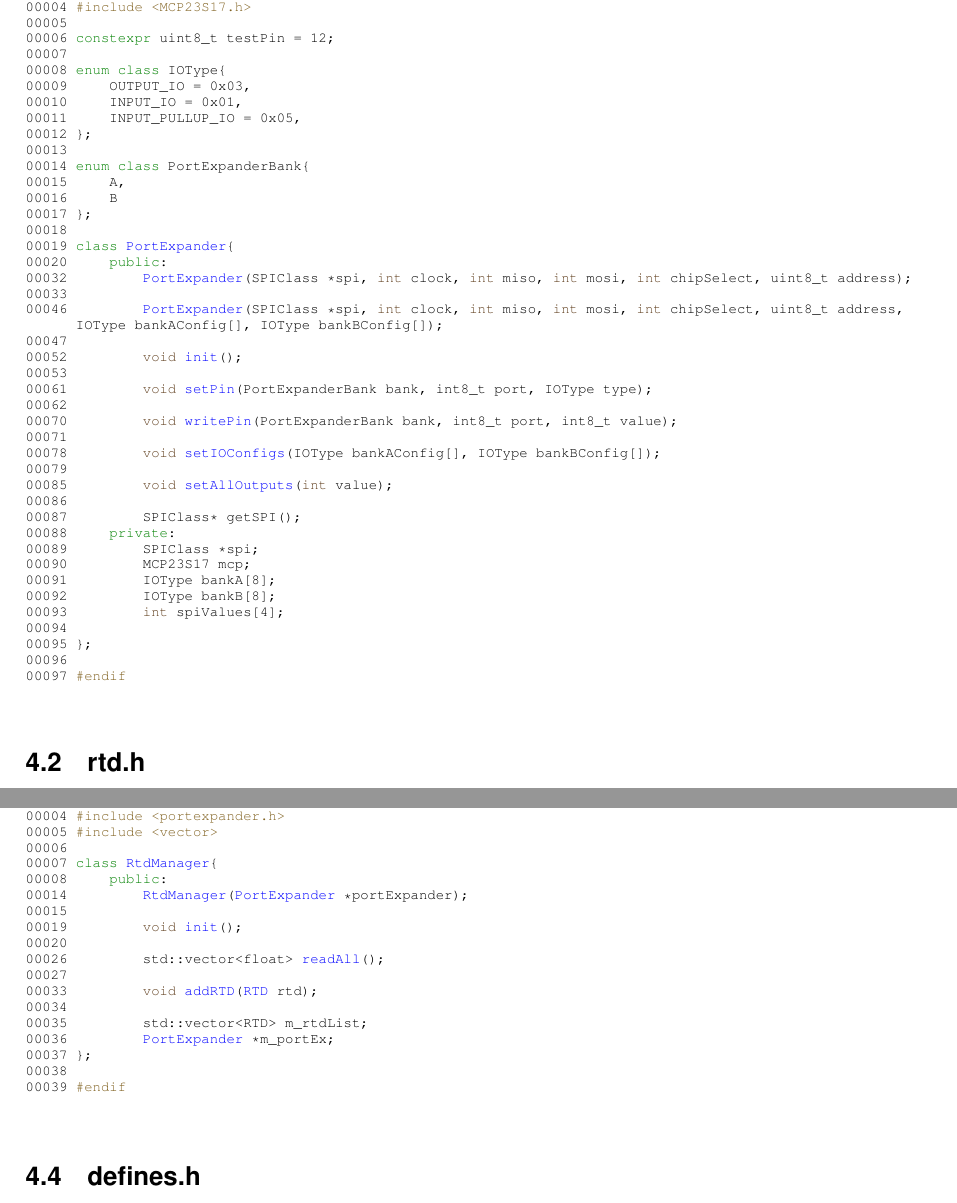
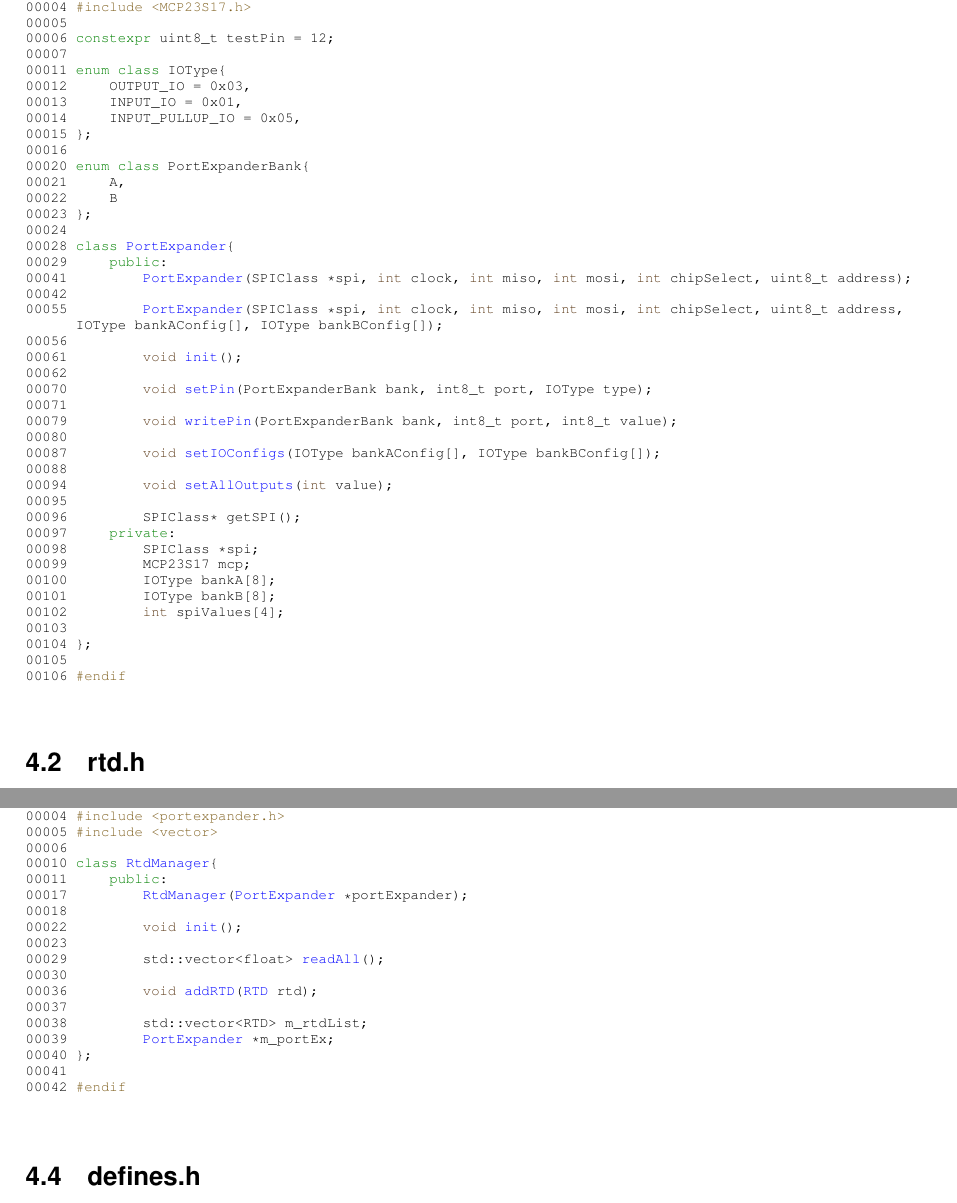
Before and after one commit to dmglogowskiOS/LilyGoSPIDebug, a LaTeX book (latex/refman.tex, which reads latex/portexpander_8h_source.tex, latex/rtd_manager_8h_source.tex): two parts of pages 17 and 19 of 21, joined at a grey line, cut so that both start at the same text. Compiled offline with pdfLaTeX.

Commit message:
Further Documentation

```diff
--- a/latex/portexpander_8h_source.tex
+++ b/latex/portexpander_8h_source.tex
@@ -9,43 +9,43 @@
 \DoxyCodeLine{00005\ }
 \DoxyCodeLine{00006\ \textcolor{keyword}{constexpr}\ uint8\_t\ testPin\ =\ 12;}
 \DoxyCodeLine{00007\ }
-\DoxyCodeLine{00008\ \textcolor{keyword}{enum\ class}\ IOType\{}
-\DoxyCodeLine{00009\ \ \ \ \ OUTPUT\_IO\ =\ 0x03,}
-\DoxyCodeLine{00010\ \ \ \ \ INPUT\_IO\ =\ 0x01,}
-\DoxyCodeLine{00011\ \ \ \ \ INPUT\_PULLUP\_IO\ =\ 0x05,}
-\DoxyCodeLine{00012\ \};}
-\DoxyCodeLine{00013\ }
-\DoxyCodeLine{00014\ \textcolor{keyword}{enum\ class}\ PortExpanderBank\{}
-\DoxyCodeLine{00015\ \ \ \ \ A,}
-\DoxyCodeLine{00016\ \ \ \ \ B}
-\DoxyCodeLine{00017\ \};}
-\DoxyCodeLine{00018\ }
-\DoxyCodeLine{00019\ \textcolor{keyword}{class\ }\mbox{\hyperlink{class_port_expander}{PortExpander}}\{}
-\DoxyCodeLine{00020\ \ \ \ \ \textcolor{keyword}{public}:}
-\DoxyCodeLine{00032\ \ \ \ \ \ \ \ \ \mbox{\hyperlink{class_port_expander}{PortExpander}}(SPIClass\ *spi,\ \textcolor{keywordtype}{int}\ clock,\ \textcolor{keywordtype}{int}\ miso,\ \textcolor{keywordtype}{int}\ mosi,\ \textcolor{keywordtype}{int}\ chipSelect,\ uint8\_t\ address);}
-\DoxyCodeLine{00033\ }
-\DoxyCodeLine{00046\ \ \ \ \ \ \ \ \ \mbox{\hyperlink{class_port_expander}{PortExpander}}(SPIClass\ *spi,\ \textcolor{keywordtype}{int}\ clock,\ \textcolor{keywordtype}{int}\ miso,\ \textcolor{keywordtype}{int}\ mosi,\ \textcolor{keywordtype}{int}\ chipSelect,\ uint8\_t\ address,\ IOType\ bankAConfig[],\ IOType\ bankBConfig[]);}
-\DoxyCodeLine{00047\ }
-\DoxyCodeLine{00052\ \ \ \ \ \ \ \ \ \textcolor{keywordtype}{void}\ \mbox{\hyperlink{class_port_expander_aad5fe3831686d98459302081ca7089f7}{init}}();}
-\DoxyCodeLine{00053\ }
-\DoxyCodeLine{00061\ \ \ \ \ \ \ \ \ \textcolor{keywordtype}{void}\ \mbox{\hyperlink{class_port_expander_a9864eb9c53c2c97675b972cef3120607}{setPin}}(PortExpanderBank\ bank,\ int8\_t\ port,\ IOType\ type);}
+\DoxyCodeLine{00011\ \textcolor{keyword}{enum\ class}\ IOType\{}
+\DoxyCodeLine{00012\ \ \ \ \ OUTPUT\_IO\ =\ 0x03,}
+\DoxyCodeLine{00013\ \ \ \ \ INPUT\_IO\ =\ 0x01,}
+\DoxyCodeLine{00014\ \ \ \ \ INPUT\_PULLUP\_IO\ =\ 0x05,}
+\DoxyCodeLine{00015\ \};}
+\DoxyCodeLine{00016\ }
+\DoxyCodeLine{00020\ \textcolor{keyword}{enum\ class}\ PortExpanderBank\{}
+\DoxyCodeLine{00021\ \ \ \ \ A,}
+\DoxyCodeLine{00022\ \ \ \ \ B}
+\DoxyCodeLine{00023\ \};}
+\DoxyCodeLine{00024\ }
+\DoxyCodeLine{00028\ \textcolor{keyword}{class\ }\mbox{\hyperlink{class_port_expander}{PortExpander}}\{}
+\DoxyCodeLine{00029\ \ \ \ \ \textcolor{keyword}{public}:}
+\DoxyCodeLine{00041\ \ \ \ \ \ \ \ \ \mbox{\hyperlink{class_port_expander}{PortExpander}}(SPIClass\ *spi,\ \textcolor{keywordtype}{int}\ clock,\ \textcolor{keywordtype}{int}\ miso,\ \textcolor{keywordtype}{int}\ mosi,\ \textcolor{keywordtype}{int}\ chipSelect,\ uint8\_t\ address);}
+\DoxyCodeLine{00042\ }
+\DoxyCodeLine{00055\ \ \ \ \ \ \ \ \ \mbox{\hyperlink{class_port_expander}{PortExpander}}(SPIClass\ *spi,\ \textcolor{keywordtype}{int}\ clock,\ \textcolor{keywordtype}{int}\ miso,\ \textcolor{keywordtype}{int}\ mosi,\ \textcolor{keywordtype}{int}\ chipSelect,\ uint8\_t\ address,\ IOType\ bankAConfig[],\ IOType\ bankBConfig[]);}
+\DoxyCodeLine{00056\ }
+\DoxyCodeLine{00061\ \ \ \ \ \ \ \ \ \textcolor{keywordtype}{void}\ \mbox{\hyperlink{class_port_expander_aad5fe3831686d98459302081ca7089f7}{init}}();}
 \DoxyCodeLine{00062\ }
-\DoxyCodeLine{00070\ \ \ \ \ \ \ \ \ \textcolor{keywordtype}{void}\ \mbox{\hyperlink{class_port_expander_a4869ab53ba7c8af38a7e0ed4717a3137}{writePin}}(PortExpanderBank\ bank,\ int8\_t\ port,\ int8\_t\ value);}
+\DoxyCodeLine{00070\ \ \ \ \ \ \ \ \ \textcolor{keywordtype}{void}\ \mbox{\hyperlink{class_port_expander_a9864eb9c53c2c97675b972cef3120607}{setPin}}(PortExpanderBank\ bank,\ int8\_t\ port,\ IOType\ type);}
 \DoxyCodeLine{00071\ }
-\DoxyCodeLine{00078\ \ \ \ \ \ \ \ \ \textcolor{keywordtype}{void}\ \mbox{\hyperlink{class_port_expander_a4dabc741af496ce535563a9ba2c91483}{setIOConfigs}}(IOType\ bankAConfig[],\ IOType\ bankBConfig[]);}
-\DoxyCodeLine{00079\ }
-\DoxyCodeLine{00085\ \ \ \ \ \ \ \ \ \textcolor{keywordtype}{void}\ \mbox{\hyperlink{class_port_expander_a2fb6d727ce760d53a0b450adc44f9d90}{setAllOutputs}}(\textcolor{keywordtype}{int}\ value);}
-\DoxyCodeLine{00086\ }
-\DoxyCodeLine{00087\ \ \ \ \ \ \ \ \ SPIClass*\ getSPI();}
-\DoxyCodeLine{00088\ \ \ \ \ \textcolor{keyword}{private}:}
-\DoxyCodeLine{00089\ \ \ \ \ \ \ \ \ SPIClass\ *spi;}
-\DoxyCodeLine{00090\ \ \ \ \ \ \ \ \ MCP23S17\ mcp;}
-\DoxyCodeLine{00091\ \ \ \ \ \ \ \ \ IOType\ bankA[8];}
-\DoxyCodeLine{00092\ \ \ \ \ \ \ \ \ IOType\ bankB[8];}
-\DoxyCodeLine{00093\ \ \ \ \ \ \ \ \ \textcolor{keywordtype}{int}\ spiValues[4];}
-\DoxyCodeLine{00094\ }
-\DoxyCodeLine{00095\ \};}
-\DoxyCodeLine{00096\ }
-\DoxyCodeLine{00097\ \textcolor{preprocessor}{\#endif}}
+\DoxyCodeLine{00079\ \ \ \ \ \ \ \ \ \textcolor{keywordtype}{void}\ \mbox{\hyperlink{class_port_expander_a4869ab53ba7c8af38a7e0ed4717a3137}{writePin}}(PortExpanderBank\ bank,\ int8\_t\ port,\ int8\_t\ value);}
+\DoxyCodeLine{00080\ }
+\DoxyCodeLine{00087\ \ \ \ \ \ \ \ \ \textcolor{keywordtype}{void}\ \mbox{\hyperlink{class_port_expander_a4dabc741af496ce535563a9ba2c91483}{setIOConfigs}}(IOType\ bankAConfig[],\ IOType\ bankBConfig[]);}
+\DoxyCodeLine{00088\ }
+\DoxyCodeLine{00094\ \ \ \ \ \ \ \ \ \textcolor{keywordtype}{void}\ \mbox{\hyperlink{class_port_expander_a2fb6d727ce760d53a0b450adc44f9d90}{setAllOutputs}}(\textcolor{keywordtype}{int}\ value);}
+\DoxyCodeLine{00095\ }
+\DoxyCodeLine{00096\ \ \ \ \ \ \ \ \ SPIClass*\ getSPI();}
+\DoxyCodeLine{00097\ \ \ \ \ \textcolor{keyword}{private}:}
+\DoxyCodeLine{00098\ \ \ \ \ \ \ \ \ SPIClass\ *spi;}
+\DoxyCodeLine{00099\ \ \ \ \ \ \ \ \ MCP23S17\ mcp;}
+\DoxyCodeLine{00100\ \ \ \ \ \ \ \ \ IOType\ bankA[8];}
+\DoxyCodeLine{00101\ \ \ \ \ \ \ \ \ IOType\ bankB[8];}
+\DoxyCodeLine{00102\ \ \ \ \ \ \ \ \ \textcolor{keywordtype}{int}\ spiValues[4];}
+\DoxyCodeLine{00103\ }
+\DoxyCodeLine{00104\ \};}
+\DoxyCodeLine{00105\ }
+\DoxyCodeLine{00106\ \textcolor{preprocessor}{\#endif}}
 
 \end{DoxyCode}
--- a/latex/rtd_manager_8h_source.tex
+++ b/latex/rtd_manager_8h_source.tex
@@ -8,20 +8,20 @@
 \DoxyCodeLine{00004\ \textcolor{preprocessor}{\#include\ <portexpander.h>}}
 \DoxyCodeLine{00005\ \textcolor{preprocessor}{\#include\ <vector>}}
 \DoxyCodeLine{00006\ }
-\DoxyCodeLine{00007\ \textcolor{keyword}{class\ }\mbox{\hyperlink{class_rtd_manager}{RtdManager}}\{}
-\DoxyCodeLine{00008\ \ \ \ \ \textcolor{keyword}{public}:}
-\DoxyCodeLine{00014\ \ \ \ \ \ \ \ \ \mbox{\hyperlink{class_rtd_manager}{RtdManager}}(\mbox{\hyperlink{class_port_expander}{PortExpander}}\ *portExpander);}
-\DoxyCodeLine{00015\ }
-\DoxyCodeLine{00019\ \ \ \ \ \ \ \ \ \textcolor{keywordtype}{void}\ \mbox{\hyperlink{class_rtd_manager_ac625ea87d8fc7c1c332f36a9e7a905f0}{init}}();}
-\DoxyCodeLine{00020\ }
-\DoxyCodeLine{00026\ \ \ \ \ \ \ \ \ std::vector<float>\ \mbox{\hyperlink{class_rtd_manager_a3b720812c48512a058041f92dab3418f}{readAll}}();}
-\DoxyCodeLine{00027\ }
-\DoxyCodeLine{00033\ \ \ \ \ \ \ \ \ \textcolor{keywordtype}{void}\ \mbox{\hyperlink{class_rtd_manager_a5810c802e73b3b1df488b4c6f59bc79d}{addRTD}}(\mbox{\hyperlink{class_r_t_d}{RTD}}\ rtd);}
-\DoxyCodeLine{00034\ }
-\DoxyCodeLine{00035\ \ \ \ \ \ \ \ \ std::vector<RTD>\ m\_rtdList;}
-\DoxyCodeLine{00036\ \ \ \ \ \ \ \ \ \mbox{\hyperlink{class_port_expander}{PortExpander}}\ *m\_portEx;}
-\DoxyCodeLine{00037\ \};}
-\DoxyCodeLine{00038\ }
-\DoxyCodeLine{00039\ \textcolor{preprocessor}{\#endif}}
+\DoxyCodeLine{00010\ \textcolor{keyword}{class\ }\mbox{\hyperlink{class_rtd_manager}{RtdManager}}\{}
+\DoxyCodeLine{00011\ \ \ \ \ \textcolor{keyword}{public}:}
+\DoxyCodeLine{00017\ \ \ \ \ \ \ \ \ \mbox{\hyperlink{class_rtd_manager}{RtdManager}}(\mbox{\hyperlink{class_port_expander}{PortExpander}}\ *portExpander);}
+\DoxyCodeLine{00018\ }
+\DoxyCodeLine{00022\ \ \ \ \ \ \ \ \ \textcolor{keywordtype}{void}\ \mbox{\hyperlink{class_rtd_manager_ac625ea87d8fc7c1c332f36a9e7a905f0}{init}}();}
+\DoxyCodeLine{00023\ }
+\DoxyCodeLine{00029\ \ \ \ \ \ \ \ \ std::vector<float>\ \mbox{\hyperlink{class_rtd_manager_a3b720812c48512a058041f92dab3418f}{readAll}}();}
+\DoxyCodeLine{00030\ }
+\DoxyCodeLine{00036\ \ \ \ \ \ \ \ \ \textcolor{keywordtype}{void}\ \mbox{\hyperlink{class_rtd_manager_a5810c802e73b3b1df488b4c6f59bc79d}{addRTD}}(\mbox{\hyperlink{class_r_t_d}{RTD}}\ rtd);}
+\DoxyCodeLine{00037\ }
+\DoxyCodeLine{00038\ \ \ \ \ \ \ \ \ std::vector<RTD>\ m\_rtdList;}
+\DoxyCodeLine{00039\ \ \ \ \ \ \ \ \ \mbox{\hyperlink{class_port_expander}{PortExpander}}\ *m\_portEx;}
+\DoxyCodeLine{00040\ \};}
+\DoxyCodeLine{00041\ }
+\DoxyCodeLine{00042\ \textcolor{preprocessor}{\#endif}}
 
 \end{DoxyCode}
```
Also changed, not shown: latex/annotated.tex (+3 -3 lines), latex/class_port_expander.tex (+12 -0 lines), latex/class_r_t_d.tex (+2 -2 lines), latex/class_rtd_manager.tex (+12 -0 lines), 10 other files.
